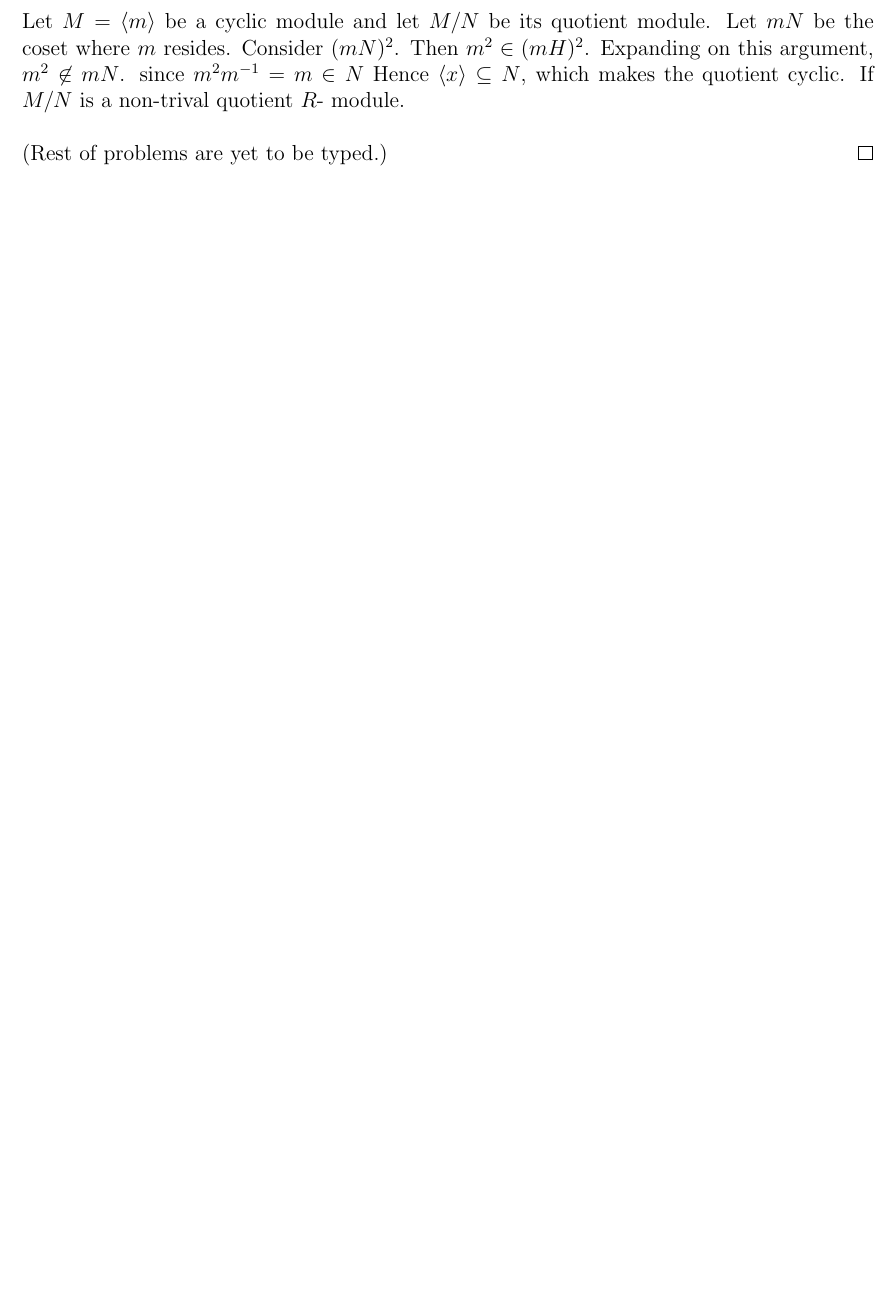
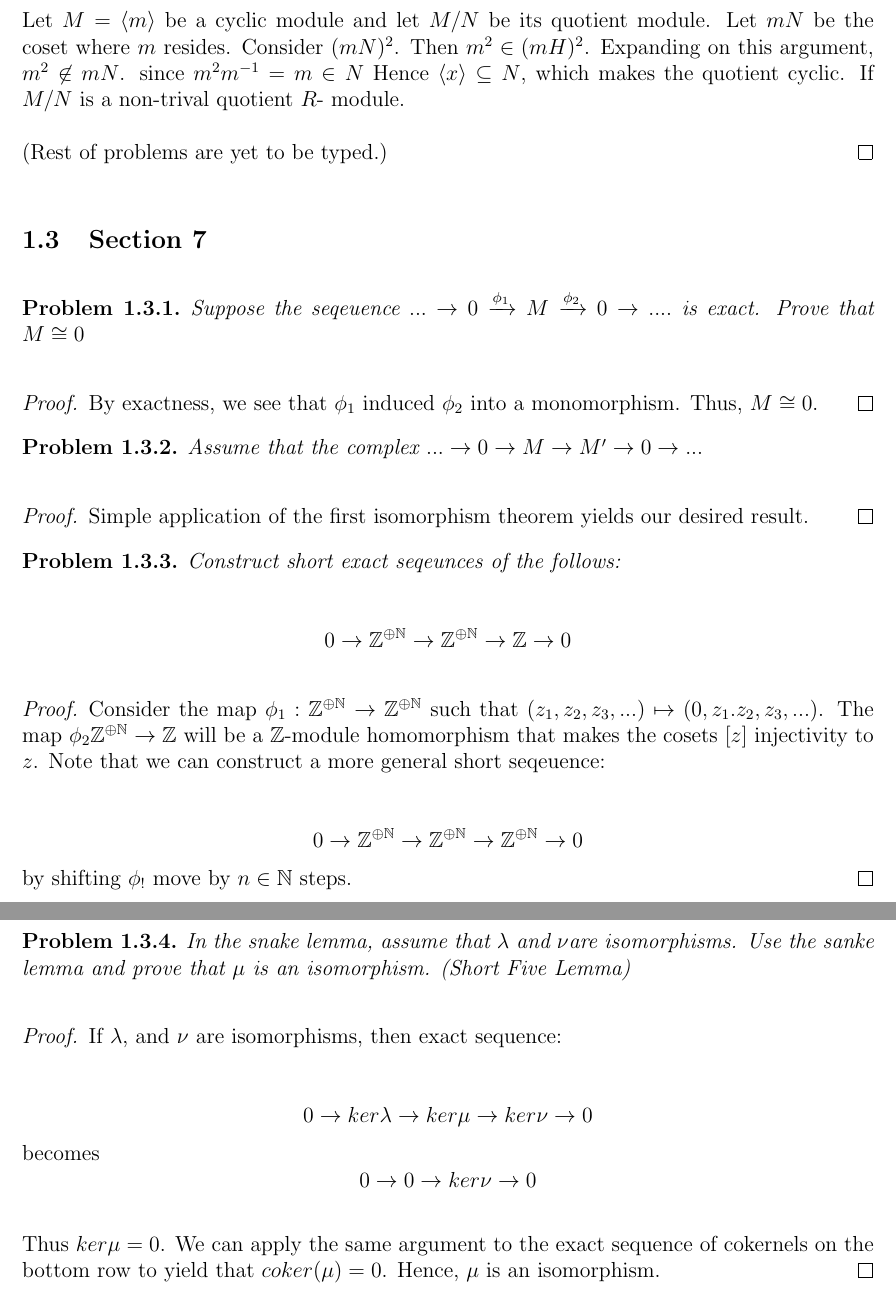
Before and after one commit to ehyokim/Problems, a LaTeX document (Algebra/Aluffi/modules.tex): part of page 3 of 3 before the commit and two parts of pages 3 and 4 of 4 after it, the two joined at a grey line, cut so that both start at the same text, the shorter picture padded with empty space. Compiled offline with pdfLaTeX.

Commit message:
Addded complex problems

```diff
--- a/Algebra/Aluffi/modules.tex
+++ b/Algebra/Aluffi/modules.tex
@@ -71,7 +80,50 @@ If $M/N$ is a non-trival quotient $R$- module.
 (Rest of problems are yet to be typed.)
 \end{proof}
 
+\subsection{Section 7}
+
+\begin{problem}
+Suppose the seqeuence $... \rightarrow 0 \xrightarrow{\phi_1}  M  \xrightarrow{\phi_2} 0 \rightarrow ....$
+is exact. Prove that $M\cong 0$
+\end{problem}
+
+\begin{proof}
+By exactness, we see that $\phi_1$ induced $\phi_2$ into a monomorphism. Thus, $M \cong 0$.
+\end{proof}
+
+\begin{problem}
+Assume that the complex $... \rightarrow 0 \rightarrow M \rightarrow M' \rightarrow 0 \rightarrow ...$
+\end{problem}
+
+\begin{proof}
+Simple application of the first isomorphism theorem yields our desired result.
+\end{proof}
 
 
+\begin{problem}
+Construct short exact seqeunces of the follows:
+
+$$ 0 \rightarrow \mathbb{Z}^{\oplus \mathbb{N}} \rightarrow  \mathbb{Z}^{\oplus \mathbb{N}} \rightarrow \mathbb{Z} \rightarrow 0 $$
+\end{problem}
+
+\begin{proof}
+Consider the map $\phi_1: \mathbb{Z}^{\oplus \mathbb{N}} \rightarrow \mathbb{Z}^{\oplus \mathbb{N}}$ such that $(z_1,z_2,z_3,...) \mapsto (0,z_1.z_2,z_3,...)$. The map $\phi_2 \mathbb{Z}^{\oplus \mathbb{N}} \rightarrow \mathbb{Z}$ will be a $\mathbb{Z}$-module homomorphism that makes the cosets $[z]$ injectivity to $z$. Note that we can construct a more general short seqeuence:
+
+$$ 0 \rightarrow \mathbb{Z}^{\oplus \mathbb{N}} \rightarrow  \mathbb{Z}^{\oplus \mathbb{N}} \rightarrow \mathbb{Z}^{\oplus \mathbb{N}} \rightarrow  0$$ by shifting $\phi_!$ move by $n \in \mathbb{N}$ steps.
+\end{proof}
+
+
+\begin{problem}
+In the snake lemma, assume that $\lambda$ and $\nu$are isomorphisms. Use the sanke lemma and prove that $\mu$ is an isomorphism. (Short Five Lemma)
+\end{problem}
+
+\begin{proof}
+If $\lambda$, and $\nu$ are isomorphisms, then exact sequence:
+
+$$0 \rightarrow ker\lambda \rightarrow ker\mu \rightarrow ker \nu \rightarrow 0 $$ becomes
+$$ 0 \rightarrow 0 \rightarrow ker \nu \rightarrow 0  $$
+
+Thus $ker \mu = 0$. We can apply the same argument to the exact sequence of cokernels on the bottom row to yield that $coker (\mu) = 0$. Hence, $\mu$ is an isomorphism.
+\end{proof}
 
 \end{document}
```
Also changed, not shown: Algebra/Aluffi/modules.tex (9 more changed lines), 1 other file.
